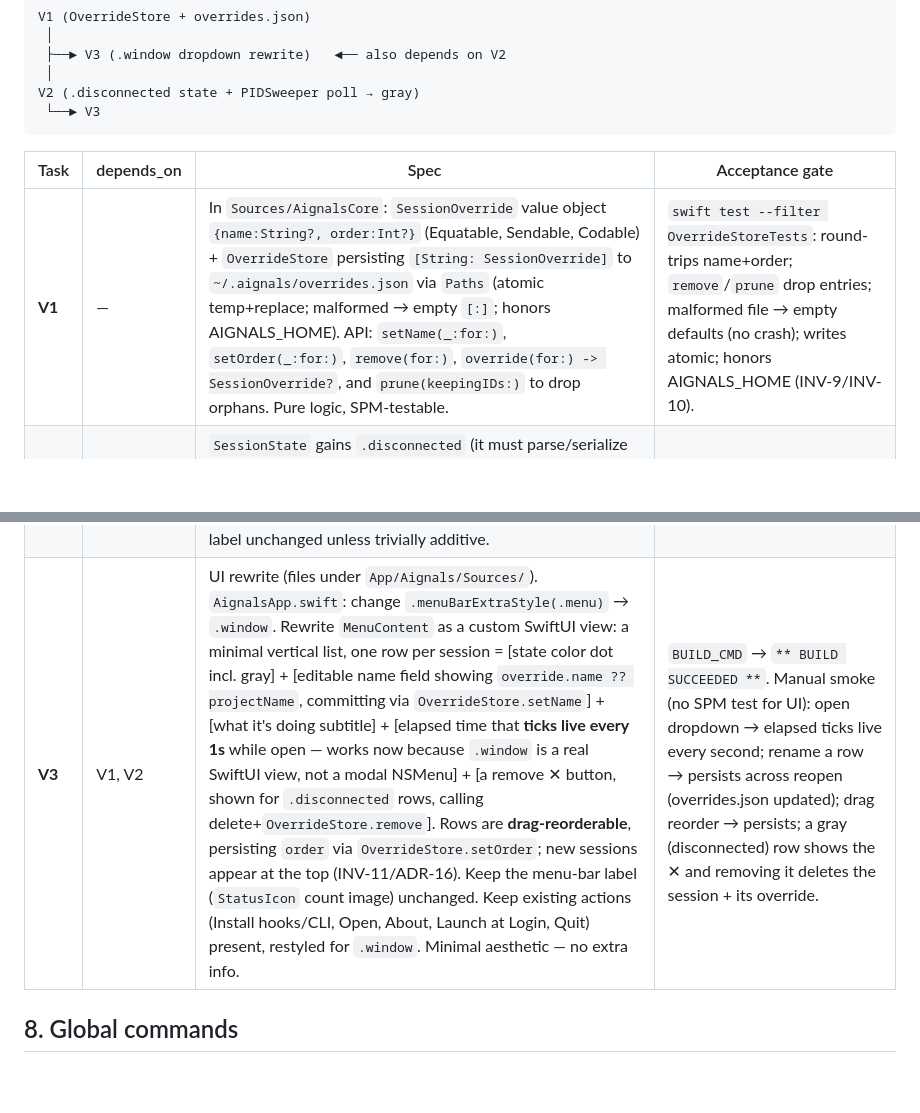
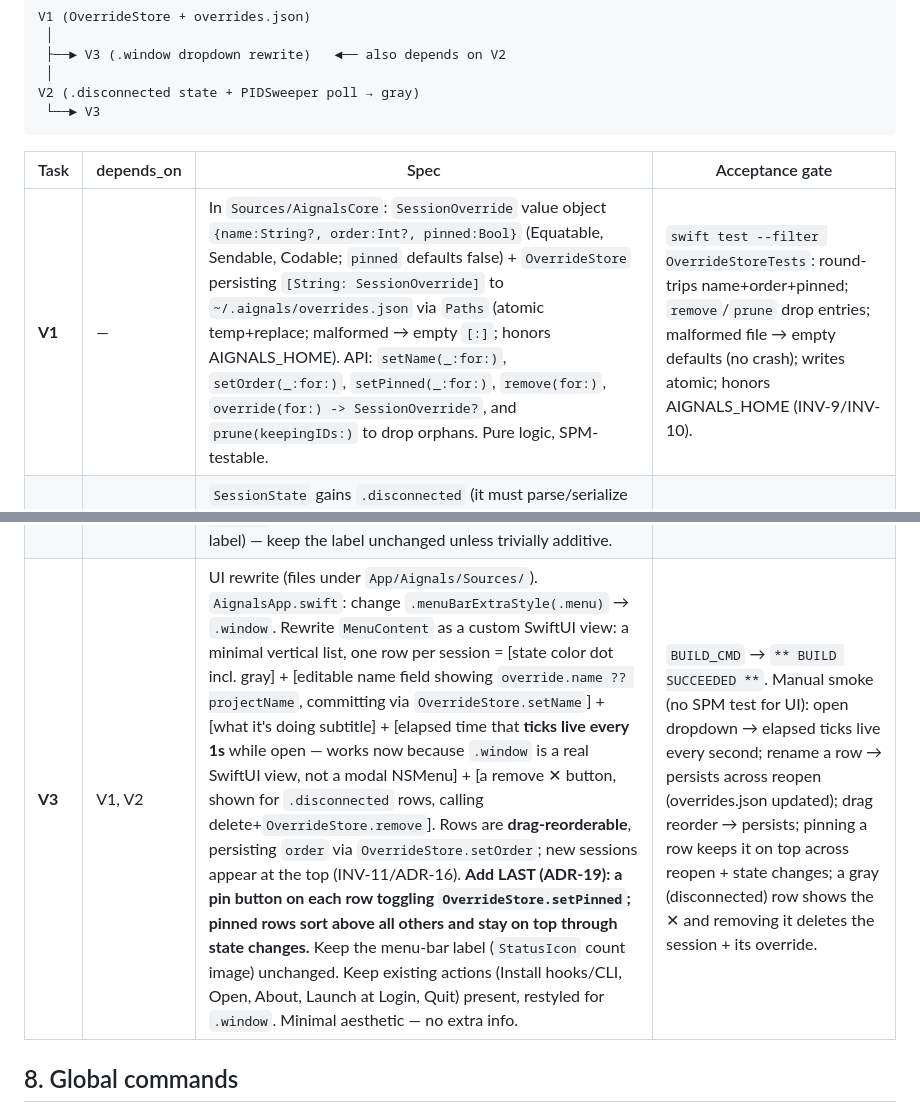
Before and after one commit to Jesse1211/Aignals, a Markdown page: DESIGN-v2.md, 2 parts joined by grey strips. GitHub-like rendering; blank space fills up the shorter version.

```diff
--- a/DESIGN-v2.md
+++ b/DESIGN-v2.md
@@ -103,9 +110,9 @@ V2 (.disconnected state + PIDSweeper poll → gray)
 
 | Task | depends_on | Spec | Acceptance gate |
 |---|---|---|---|
-| **V1** | — | In `Sources/AignalsCore`: `SessionOverride` value object `{name:String?, order:Int?}` (Equatable, Sendable, Codable) + `OverrideStore` persisting `[String: SessionOverride]` to `~/.aignals/overrides.json` via `Paths` (atomic temp+replace; malformed → empty `[:]`; honors AIGNALS_HOME). API: `setName(_:for:)`, `setOrder(_:for:)`, `remove(for:)`, `override(for:) -> SessionOverride?`, and `prune(keepingIDs:)` to drop orphans. Pure logic, SPM-testable. | `swift test --filter OverrideStoreTests`: round-trips name+order; `remove`/`prune` drop entries; malformed file → empty defaults (no crash); writes atomic; honors AIGNALS_HOME (INV-9/INV-10). |
+| **V1** | — | In `Sources/AignalsCore`: `SessionOverride` value object `{name:String?, order:Int?, pinned:Bool}` (Equatable, Sendable, Codable; `pinned` defaults false) + `OverrideStore` persisting `[String: SessionOverride]` to `~/.aignals/overrides.json` via `Paths` (atomic temp+replace; malformed → empty `[:]`; honors AIGNALS_HOME). API: `setName(_:for:)`, `setOrder(_:for:)`, `setPinned(_:for:)`, `remove(for:)`, `override(for:) -> SessionOverride?`, and `prune(keepingIDs:)` to drop orphans. Pure logic, SPM-testable. | `swift test --filter OverrideStoreTests`: round-trips name+order+pinned; `remove`/`prune` drop entries; malformed file → empty defaults (no crash); writes atomic; honors AIGNALS_HOME (INV-9/INV-10). |
 | **V2** | — | `SessionState` gains `.disconnected` (it must parse/serialize the string `"disconnected"` for symmetry, BUT NOTE: `.disconnected` is set by the APP (PIDSweeper), never written by `aignals-hook` — the hook never knows a session died passively, so NO new hook subcommand is added here, INV-12). Change `PIDSweeper`: when `kill(pid,0)` shows a pid dead, instead of removing the session from the store, set its in-memory `state` to `.disconnected` (keep it present). The `SessionEnd`/file-delete path is unchanged (still removes). `StatusCounts` may optionally surface a disconnected count, but the menu-bar label spec stays `🔴x 🟡y 🟢z` (gray is shown in the dropdown, not necessarily the label) — keep the label unchanged unless trivially additive. | `swift test --filter PIDSweeperTests` (rewritten): a session whose pid is dead becomes `state == .disconnected` AND is still present in the store (NOT removed); a live-pid session is untouched; the SessionEnd/delete path still removes (ADR-14/INV-12). |
-| **V3** | V1, V2 | UI rewrite (files under `App/Aignals/Sources/`). `AignalsApp.swift`: change `.menuBarExtraStyle(.menu)` → `.window`. Rewrite `MenuContent` as a custom SwiftUI view: a minimal vertical list, one row per session = [state color dot incl. gray] + [editable name field showing `override.name ?? projectName`, committing via `OverrideStore.setName`] + [what it's doing subtitle] + [elapsed time that **ticks live every 1s** while open — works now because `.window` is a real SwiftUI view, not a modal NSMenu] + [a remove ✕ button, shown for `.disconnected` rows, calling delete+`OverrideStore.remove`]. Rows are **drag-reorderable**, persisting `order` via `OverrideStore.setOrder`; new sessions appear at the top (INV-11/ADR-16). Keep the menu-bar label (`StatusIcon` count image) unchanged. Keep existing actions (Install hooks/CLI, Open, About, Launch at Login, Quit) present, restyled for `.window`. Minimal aesthetic — no extra info. | `BUILD_CMD` → `** BUILD SUCCEEDED **`. Manual smoke (no SPM test for UI): open dropdown → elapsed ticks live every second; rename a row → persists across reopen (overrides.json updated); drag reorder → persists; a gray (disconnected) row shows the ✕ and removing it deletes the session + its override. |
+| **V3** | V1, V2 | UI rewrite (files under `App/Aignals/Sources/`). `AignalsApp.swift`: change `.menuBarExtraStyle(.menu)` → `.window`. Rewrite `MenuContent` as a custom SwiftUI view: a minimal vertical list, one row per session = [state color dot incl. gray] + [editable name field showing `override.name ?? projectName`, committing via `OverrideStore.setName`] + [what it's doing subtitle] + [elapsed time that **ticks live every 1s** while open — works now because `.window` is a real SwiftUI view, not a modal NSMenu] + [a remove ✕ button, shown for `.disconnected` rows, calling delete+`OverrideStore.remove`]. Rows are **drag-reorderable**, persisting `order` via `OverrideStore.setOrder`; new sessions appear at the top (INV-11/ADR-16). **Add LAST (ADR-19): a pin button on each row toggling `OverrideStore.setPinned`; pinned rows sort above all others and stay on top through state changes.** Keep the menu-bar label (`StatusIcon` count image) unchanged. Keep existing actions (Install hooks/CLI, Open, About, Launch at Login, Quit) present, restyled for `.window`. Minimal aesthetic — no extra info. | `BUILD_CMD` → `** BUILD SUCCEEDED **`. Manual smoke (no SPM test for UI): open dropdown → elapsed ticks live every second; rename a row → persists across reopen (overrides.json updated); drag reorder → persists; pinning a row keeps it on top across reopen + state changes; a gray (disconnected) row shows the ✕ and removing it deletes the session + its override. |
 
 ## 8. Global commands
 
```
Also changed, not shown: other parts of DESIGN-v2.md (+11 -4 lines).
